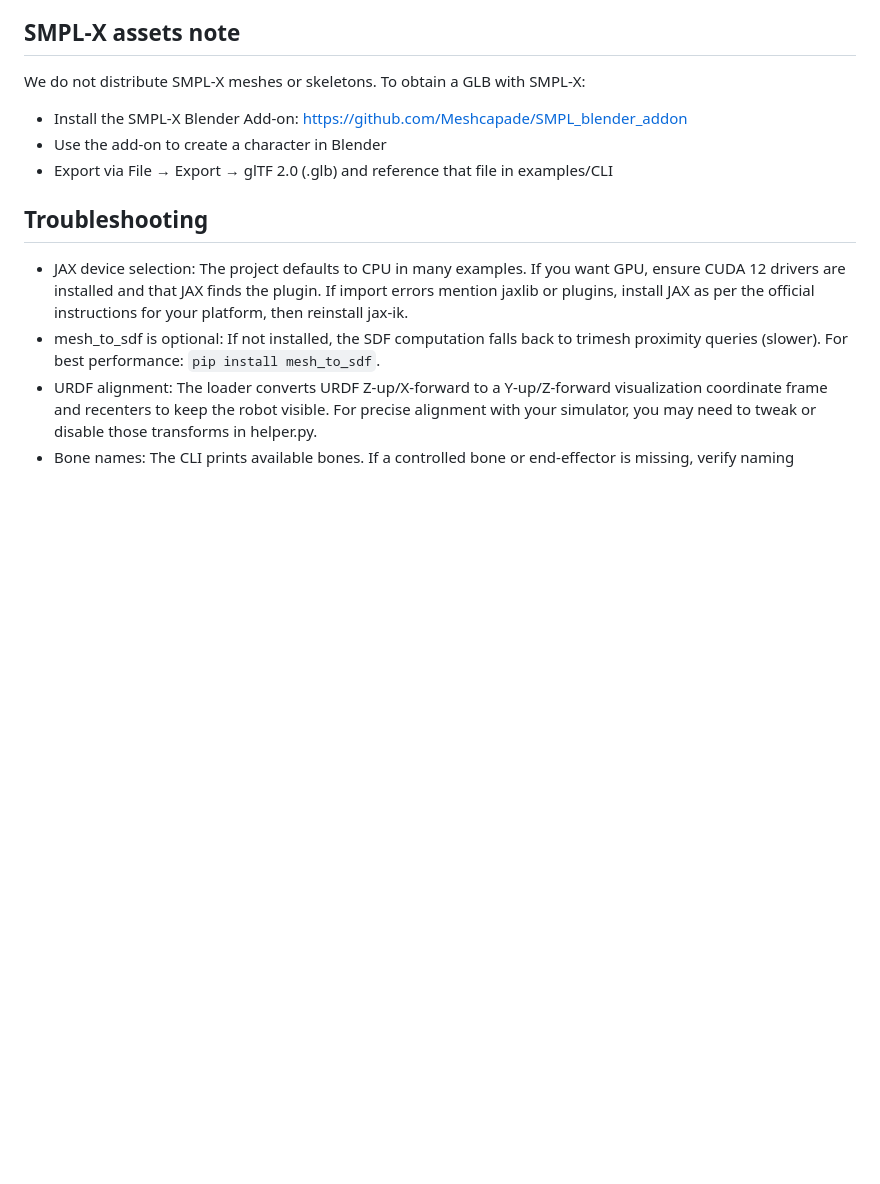
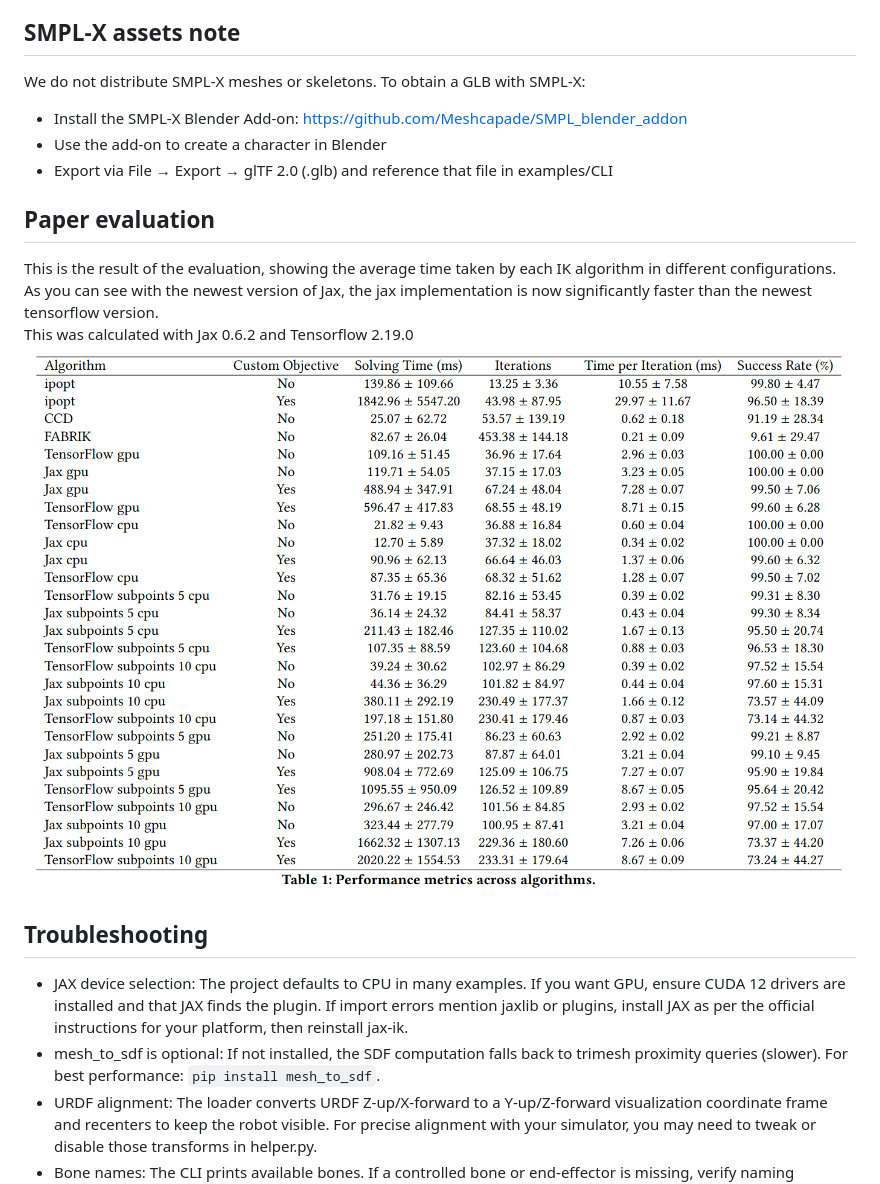
Before and after one commit to hvoss-techfak/JAX-IK, a Markdown page: README.md, the part around the change printed below. GitHub-like rendering; blank space fills up the shorter version.

```diff
--- a/README.md
+++ b/README.md
@@ -228,6 +235,12 @@ We do not distribute SMPL-X meshes or skeletons. To obtain a GLB with SMPL-X:
 - Use the add-on to create a character in Blender
 - Export via File → Export → glTF 2.0 (.glb) and reference that file in examples/CLI
 
+## Paper evaluation
+This is the result of the evaluation, showing the average time taken by each IK algorithm in different configurations.
+As you can see with the newest version of Jax, the jax implementation is now significantly faster than the newest
+tensorflow version. \
+This was calculated with Jax 0.6.2 and Tensorflow 2.19.0
+![table_all.png](paper_evaluation/table_all.png)
 
 ## Troubleshooting
 
```
Also changed, not shown: other parts of README.md (+7 -0 lines).
